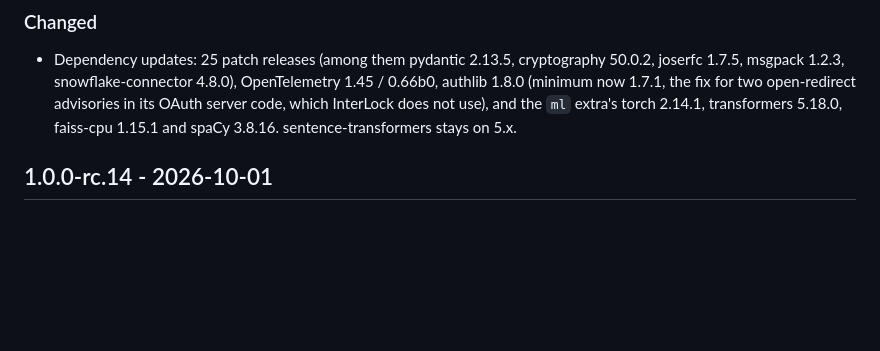
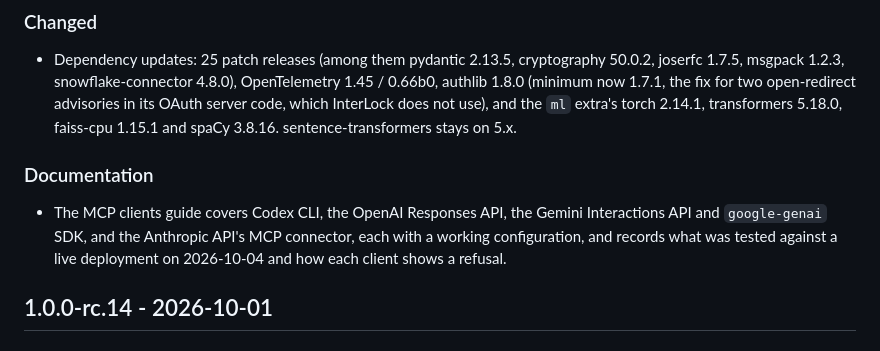
Before and after one commit to ContextData/interlock, a Markdown page: CHANGELOG.md, the part around the change. GitHub-like rendering; blank space fills up the shorter version.

Commit message:
docs(agents): tested configurations for Codex, OpenAI, Gemini and the Anthropic API (#31)
A compatibility pass against the rc.14 deployment on 2026-10-04 gave five
clients the same governed calls through dedicated identities. All enforce and
audit correctly; the guide records a configuration per client, a tested-clients
table and the client-specific behaviour found.

```diff
--- a/CHANGELOG.md
+++ b/CHANGELOG.md
@@ -17,6 +17,13 @@ record. Entries are grouped by the release that first shipped them.
   InterLock does not use), and the `ml` extra's torch 2.14.1, transformers
   5.18.0, faiss-cpu 1.15.1 and spaCy 3.8.16. sentence-transformers stays on
   5.x.
+
+### Documentation
+
+- The MCP clients guide covers Codex CLI, the OpenAI Responses API, the
+  Gemini Interactions API and `google-genai` SDK, and the Anthropic API's MCP
+  connector, each with a working configuration, and records what was tested
+  against a live deployment on 2026-10-04 and how each client shows a refusal.
 
 ## 1.0.0-rc.14 - 2026-10-01
 
```
Also changed, not shown: 1 other file.
